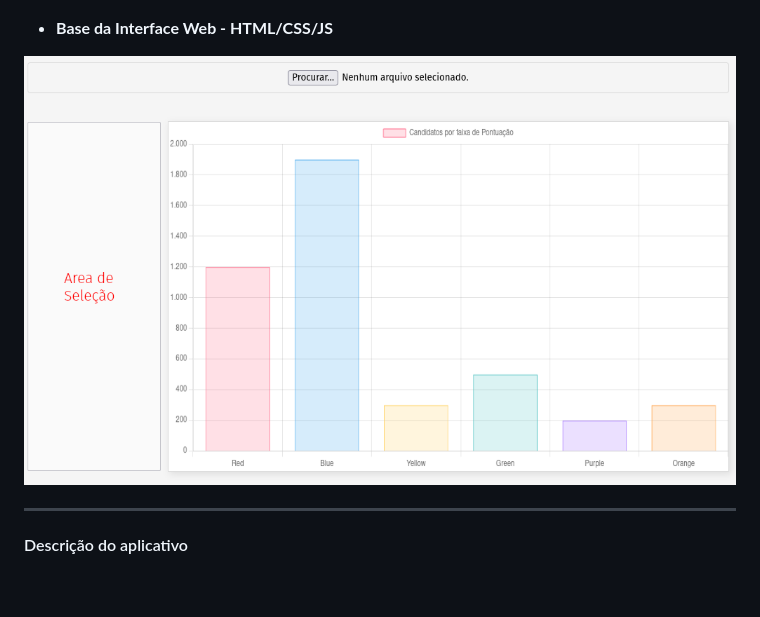
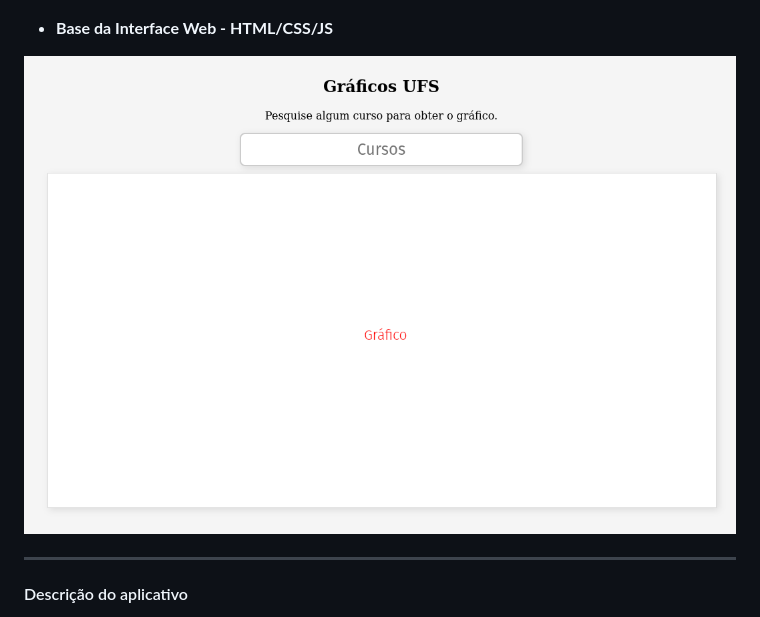
Before and after one commit to Matheuscrz/Projeto-Estudantil, a Markdown page: README.md, the part around the change. GitHub-like rendering; pictures changed too: Interface Web.png; blank space fills up the shorter version.

```diff
--- a/README.md
+++ b/README.md
@@ -10,7 +10,7 @@
 
 - **Base da Interface Web - HTML/CSS/JS**
 
-![Quadro02](./Interface%20web.png)
+![Quadro02](./Interface%20Web.png)
 
 ---
 
```
Also changed, not shown: 8 other files.
